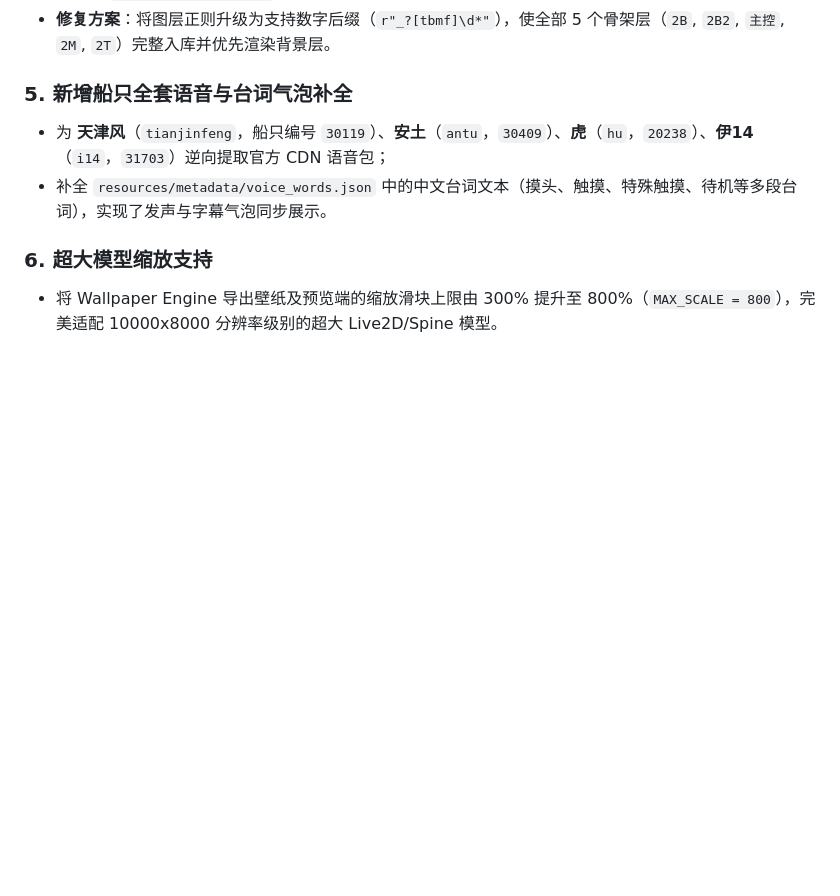
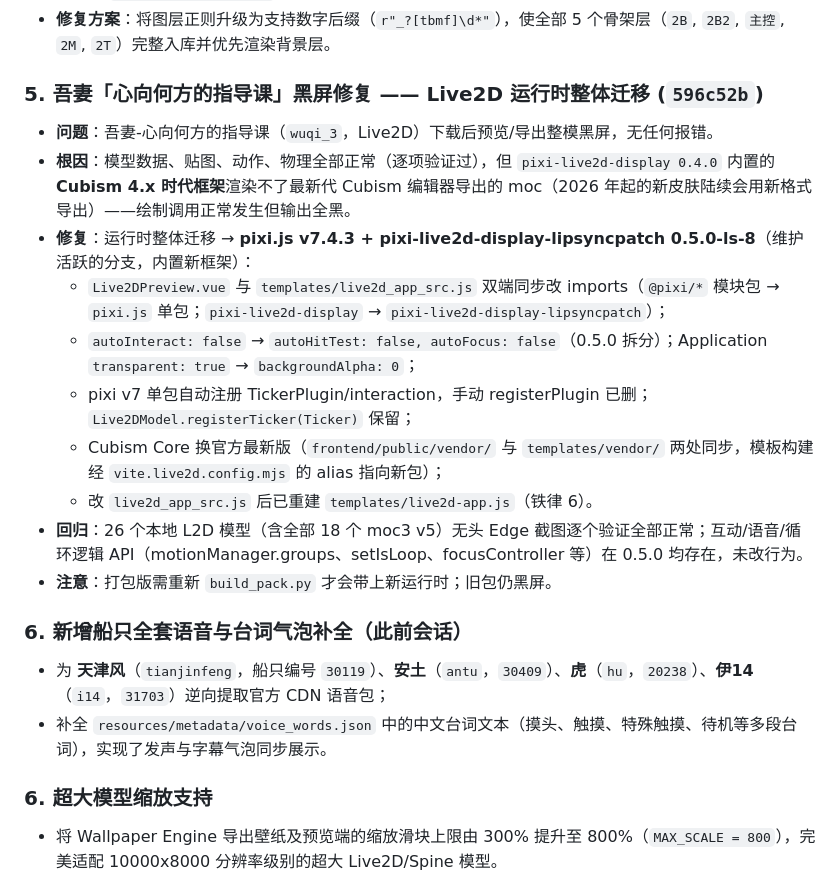
Before and after one commit to 2205094557/azurlane-dynamic-wallpaper, a Markdown page: PROJECT_CONTEXT.md, the part around the change. Rendered like a GitHub page; blank space fills up the shorter version.

Commit message:
docs: PROJECT_CONTEXT 补记 Live2D 运行时迁移(596c52b)——pixi.js v7 + lipsyncpatch 0.5.0, 修复最新代 Cubism 5 模型黑屏

```diff
--- a/PROJECT_CONTEXT.md
+++ b/PROJECT_CONTEXT.md
@@ -42,7 +42,19 @@
 - **根因**：`tools/build_local_index.py` 中的图层匹配规则只匹配单字母 `_T / _B / _M`，将天津风关键的第二背景层 `tianjinfeng_2B2.skel`（5063x5501 尺寸）误判过滤。
 - **修复方案**：将图层正则升级为支持数字后缀（`r"_?[tbmf]\d*"`），使全部 5 个骨架层（`2B`, `2B2`, `主控`, `2M`, `2T`）完整入库并优先渲染背景层。
 
-### 5. 新增船只全套语音与台词气泡补全
+### 5. 吾妻「心向何方的指导课」黑屏修复 —— Live2D 运行时整体迁移 (`596c52b`)
+- **问题**：吾妻-心向何方的指导课（`wuqi_3`，Live2D）下载后预览/导出整模黑屏，无任何报错。
+- **根因**：模型数据、贴图、动作、物理全部正常（逐项验证过），但 `pixi-live2d-display 0.4.0` 内置的 **Cubism 4.x 时代框架**渲染不了最新代 Cubism 编辑器导出的 moc（2026 年起的新皮肤陆续会用新格式导出）——绘制调用正常发生但输出全黑。
+- **修复**：运行时整体迁移 → **pixi.js v7.4.3 + pixi-live2d-display-lipsyncpatch 0.5.0-ls-8**（维护活跃的分支，内置新框架）：
+  - `Live2DPreview.vue` 与 `templates/live2d_app_src.js` 双端同步改 imports（`@pixi/*` 模块包 → `pixi.js` 单包；`pixi-live2d-display` → `pixi-live2d-display-lipsyncpatch`）；
+  - `autoInteract: false` → `autoHitTest: false, autoFocus: false`（0.5.0 拆分）；Application `transparent: true` → `backgroundAlpha: 0`；
+  - pixi v7 单包自动注册 TickerPlugin/interaction，手动 registerPlugin 已删；`Live2DModel.registerTicker(Ticker)` 保留；
+  - Cubism Core 换官方最新版（`frontend/public/vendor/` 与 `templates/vendor/` 两处同步，模板构建经 `vite.live2d.config.mjs` 的 alias 指向新包）；
+  - 改 `live2d_app_src.js` 后已重建 `templates/live2d-app.js`（铁律 6）。
+- **回归**：26 个本地 L2D 模型（含全部 18 个 moc3 v5）无头 Edge 截图逐个验证全部正常；互动/语音/循环逻辑 API（motionManager.groups、setIsLoop、focusController 等）在 0.5.0 均存在，未改行为。
+- **注意**：打包版需重新 `build_pack.py` 才会带上新运行时；旧包仍黑屏。
+
+### 6. 新增船只全套语音与台词气泡补全（此前会话）
 - 为 **天津风**（`tianjinfeng`，船只编号 `30119`）、**安土**（`antu`，`30409`）、**虎**（`hu`，`20238`）、**伊14**（`i14`，`31703`）逆向提取官方 CDN 语音包；
 - 补全 `resources/metadata/voice_words.json` 中的中文台词文本（摸头、触摸、特殊触摸、待机等多段台词），实现了发声与字幕气泡同步展示。
 
```
